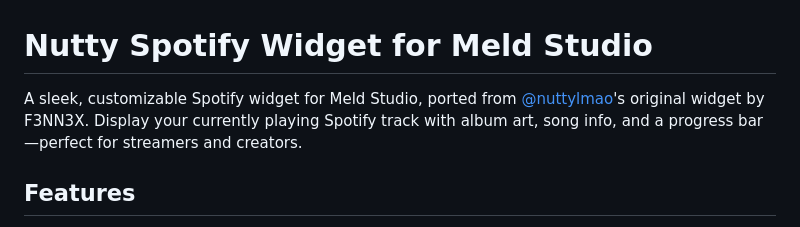
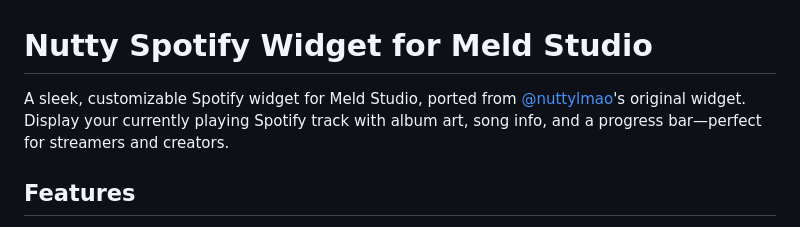
Before and after one commit to F3NN3X/NuttySpotifyMeld, a Markdown page: README.md, the part around the change. GitHub-like rendering.

```diff
--- a/README.md
+++ b/README.md
@@ -1,6 +1,6 @@
 # Nutty Spotify Widget for Meld Studio
 
-A sleek, customizable Spotify widget for Meld Studio, ported from [@nuttylmao](https://nuttylmao.notion.site/Spotify-Widget-18e19969b237807ca88cfc9c4159da15)'s original widget by F3NN3X. Display your currently playing Spotify track with album art, song info, and a progress bar—perfect for streamers and creators.
+A sleek, customizable Spotify widget for Meld Studio, ported from [@nuttylmao](https://nuttylmao.notion.site/Spotify-Widget-18e19969b237807ca88cfc9c4159da15)'s original widget. Display your currently playing Spotify track with album art, song info, and a progress bar—perfect for streamers and creators.
 
 ## Features
 - **Real-Time Playback**: Shows current song, artist, album art, and playback progress from Spotify.
```
